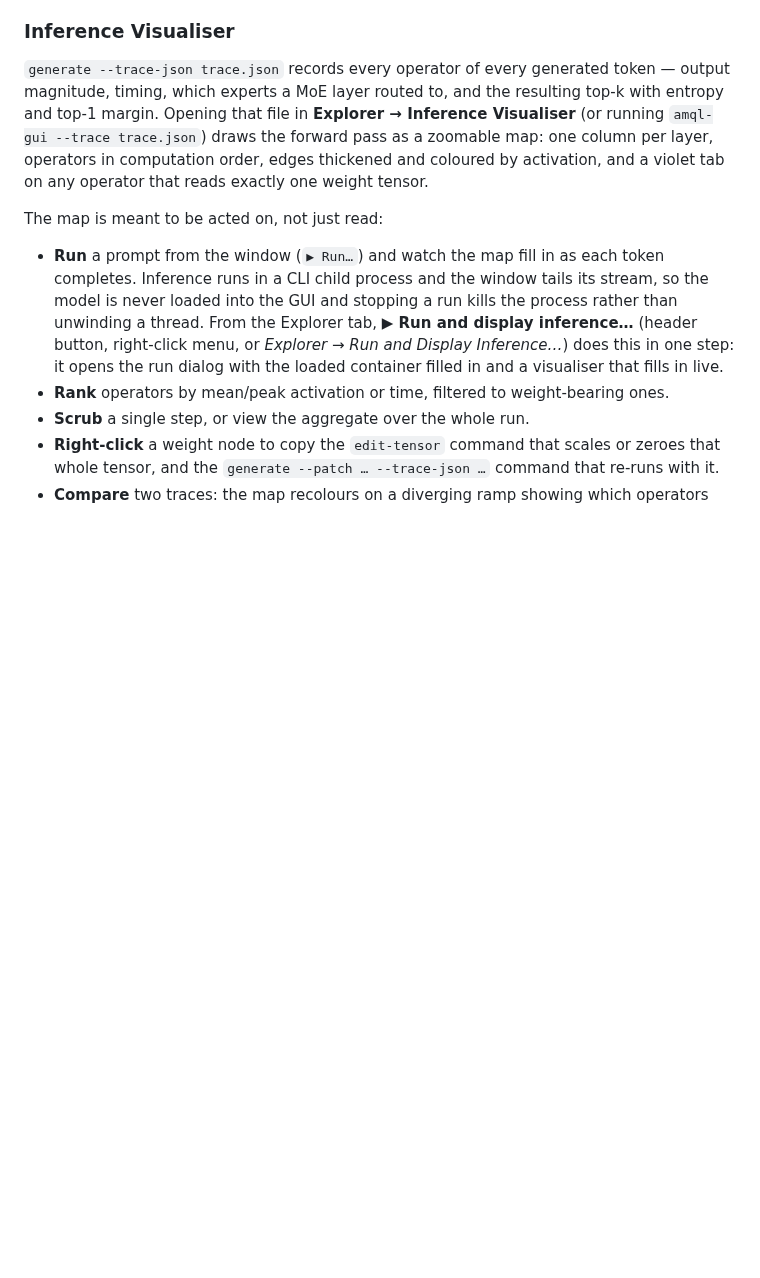
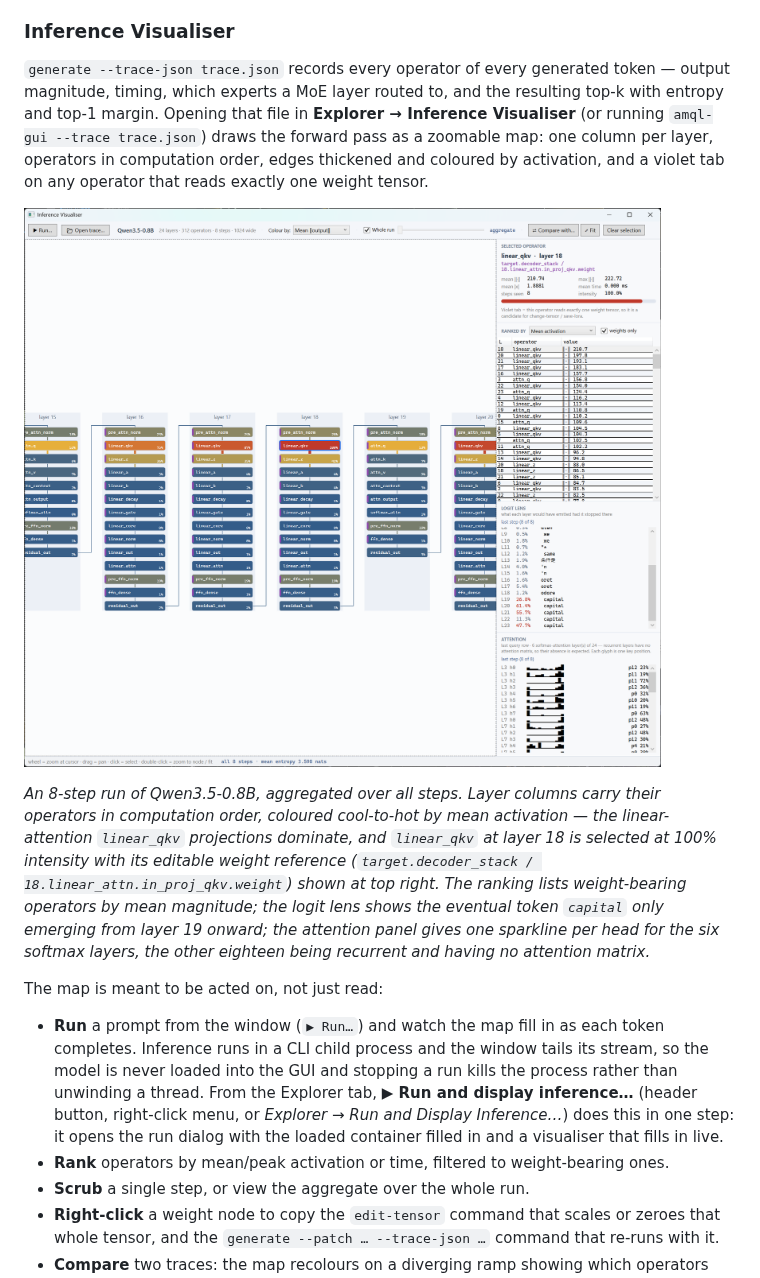
Before and after one commit to simonsoanes/AMQL, a Markdown page: README.md, the part around one of its changes. Rendered like a GitHub page; pictures changed too: screenshots/Inference Visualiser.png (added); blank space fills up the shorter version.

```diff
--- a/README.md
+++ b/README.md
@@ -225,6 +239,18 @@ and top-1 margin. Opening that file in **Explorer → Inference Visualiser** (or
 `amql-gui --trace trace.json`) draws the forward pass as a zoomable map: one column per
 layer, operators in computation order, edges thickened and coloured by activation, and a
 violet tab on any operator that reads exactly one weight tensor.
+
+![Inference Visualiser](screenshots/Inference%20Visualiser.png)
+
+*An 8-step run of Qwen3.5-0.8B, aggregated over all steps. Layer columns carry their
+operators in computation order, coloured cool-to-hot by mean activation — the
+linear-attention `linear_qkv` projections dominate, and `linear_qkv` at layer 18 is
+selected at 100% intensity with its editable weight reference
+(`target.decoder_stack / 18.linear_attn.in_proj_qkv.weight`) shown at top right. The
+ranking lists weight-bearing operators by mean magnitude; the logit lens shows the eventual
+token `capital` only emerging from layer 19 onward; the attention panel gives one sparkline
+per head for the six softmax layers, the other eighteen being recurrent and having no
+attention matrix.*
 
 The map is meant to be acted on, not just read:
 
```
Also changed, not shown: other parts of README.md (+14 -0 lines), screenshots/AMQL Studio.png (added), screenshots/Model Explorer.png (added).
